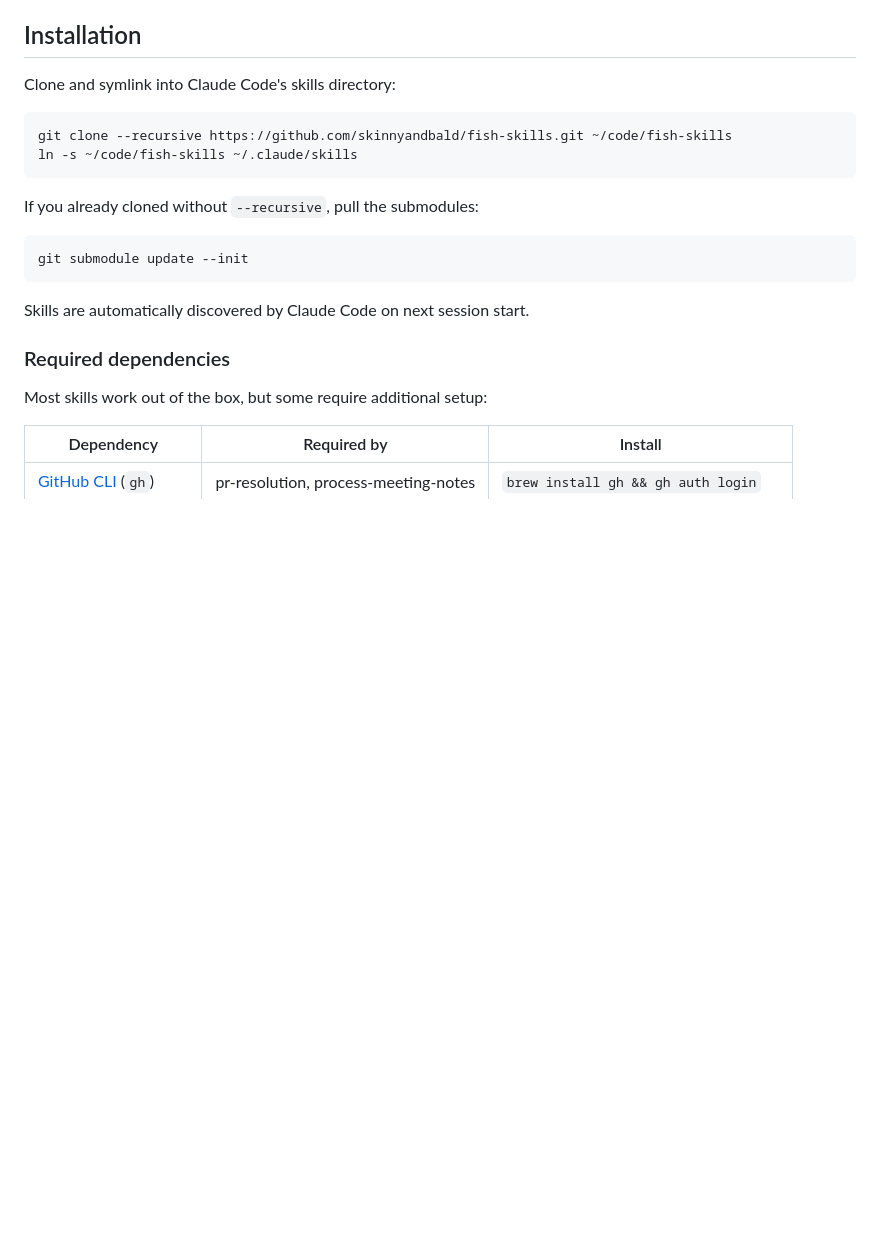
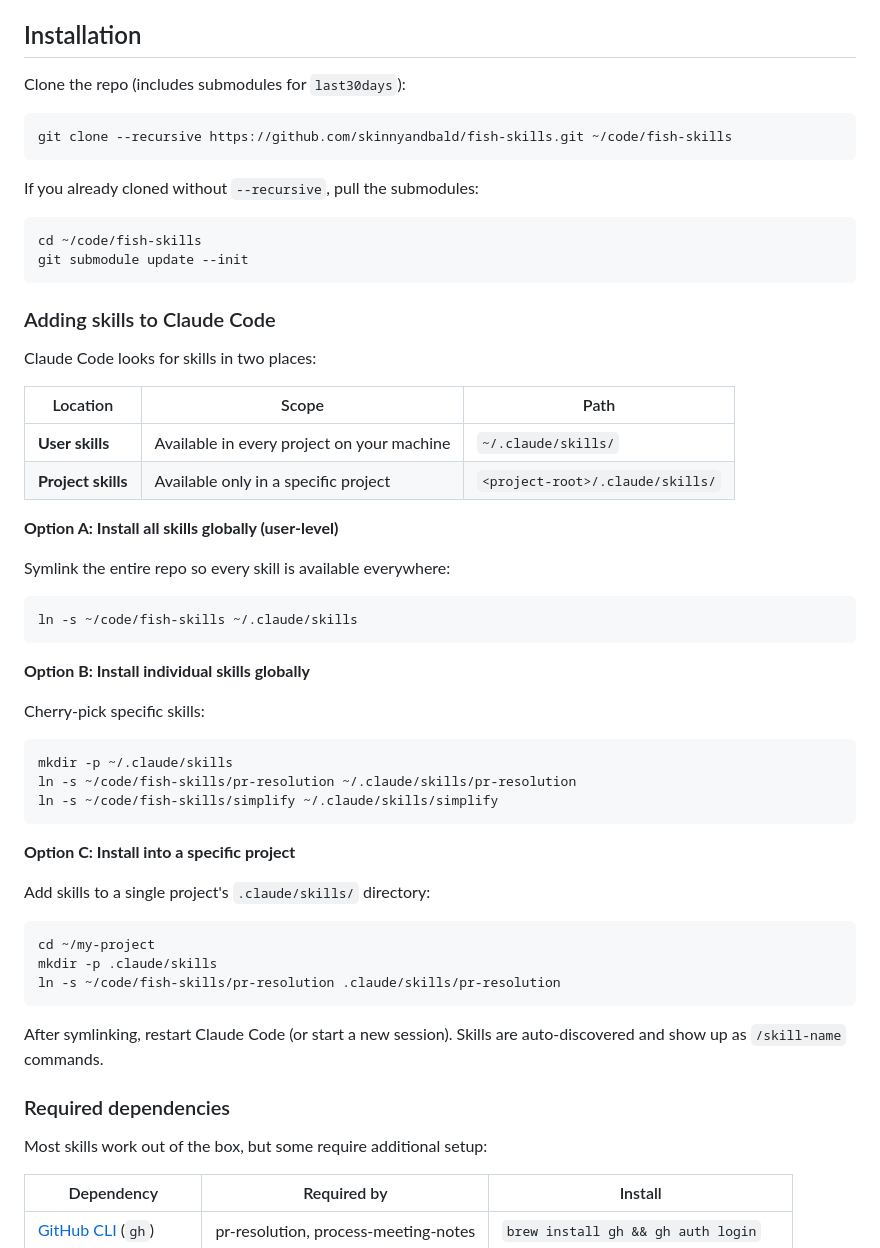
Before and after one commit to skinnyandbald/fish-skills, a Markdown page: README.md, the part around the change. Rendered like a GitHub page; blank space fills up the shorter version.

Commit message:
docs: add clear installation instructions for user and project skills
Explain the two skill locations (user vs project), with three
installation options: all skills globally, cherry-pick individual
skills, or project-specific installation via symlinks.

````diff
--- a/README.md
+++ b/README.md
@@ -4,20 +4,57 @@ Personal [Claude Code](https://docs.anthropic.com/en/docs/claude-code) skills fo
 
 ## Installation
 
-Clone and symlink into Claude Code's skills directory:
+Clone the repo (includes submodules for `last30days`):
 
 ```sh
 git clone --recursive https://github.com/skinnyandbald/fish-skills.git ~/code/fish-skills
-ln -s ~/code/fish-skills ~/.claude/skills
 ```
 
 If you already cloned without `--recursive`, pull the submodules:
 
 ```sh
+cd ~/code/fish-skills
 git submodule update --init
 ```
 
-Skills are automatically discovered by Claude Code on next session start.
+### Adding skills to Claude Code
+
+Claude Code looks for skills in two places:
+
+| Location | Scope | Path |
+|----------|-------|------|
+| **User skills** | Available in every project on your machine | `~/.claude/skills/` |
+| **Project skills** | Available only in a specific project | `<project-root>/.claude/skills/` |
+
+**Option A: Install all skills globally (user-level)**
+
+Symlink the entire repo so every skill is available everywhere:
+
+```sh
+ln -s ~/code/fish-skills ~/.claude/skills
+```
+
+**Option B: Install individual skills globally**
+
+Cherry-pick specific skills:
+
+```sh
+mkdir -p ~/.claude/skills
+ln -s ~/code/fish-skills/pr-resolution ~/.claude/skills/pr-resolution
+ln -s ~/code/fish-skills/simplify ~/.claude/skills/simplify
+```
+
+**Option C: Install into a specific project**
+
+Add skills to a single project's `.claude/skills/` directory:
+
+```sh
+cd ~/my-project
+mkdir -p .claude/skills
+ln -s ~/code/fish-skills/pr-resolution .claude/skills/pr-resolution
+```
+
+After symlinking, restart Claude Code (or start a new session). Skills are auto-discovered and show up as `/skill-name` commands.
 
 ### Required dependencies
 
````
